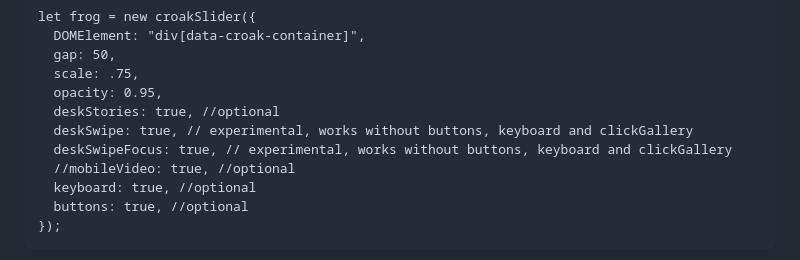
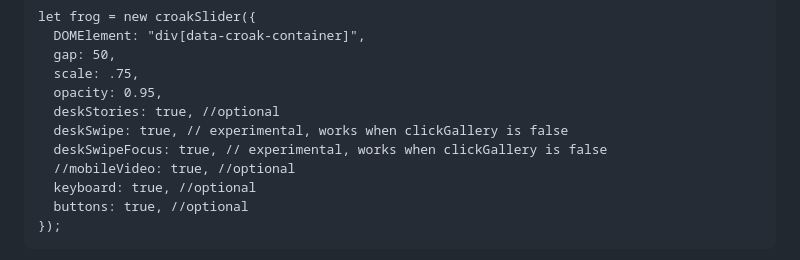
Before and after one commit to Vlad-Vasinev/CroakPopup, a Markdown page: README.md, the part around the change. GitHub-like rendering.

```diff
--- a/README.md
+++ b/README.md
@@ -121,8 +121,8 @@ let frog = new croakSlider({
   scale: .75,
   opacity: 0.95,
   deskStories: true, //optional
-  deskSwipe: true, // experimental, works without buttons, keyboard and clickGallery
-  deskSwipeFocus: true, // experimental, works without buttons, keyboard and clickGallery
+  deskSwipe: true, // experimental, works when clickGallery is false
+  deskSwipeFocus: true, // experimental, works when clickGallery is false
   //mobileVideo: true, //optional
   keyboard: true, //optional
   buttons: true, //optional
```
